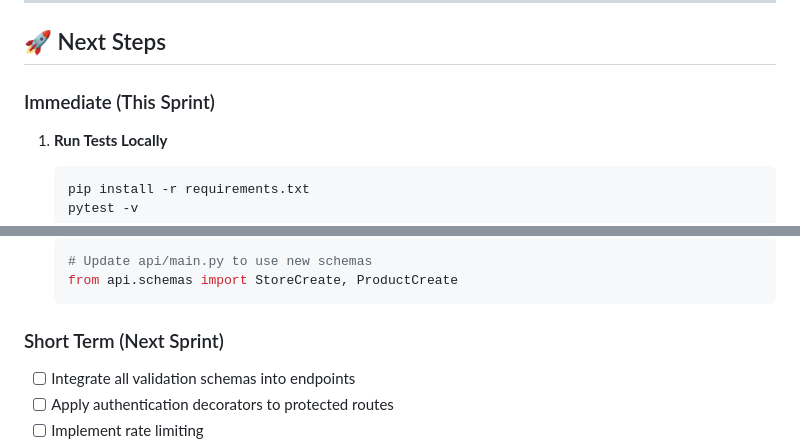
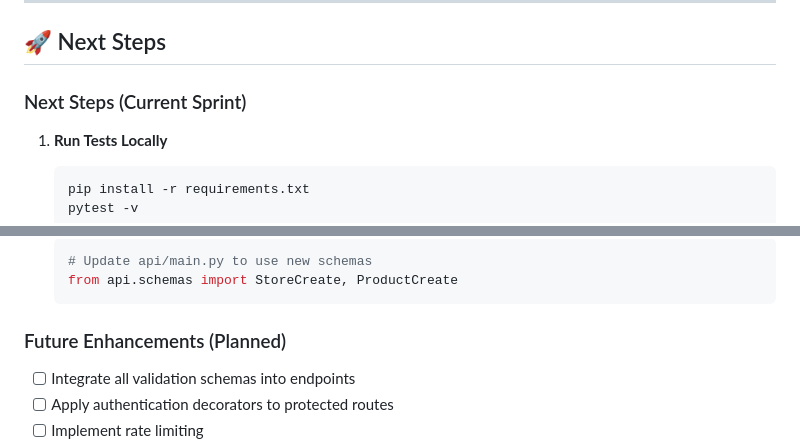
Before and after one commit to Madelleh123/VibeShop, a Markdown page: IMPROVEMENTS_COMPLETE.md, 2 parts joined by grey strips. GitHub-like rendering.

````diff
--- a/IMPROVEMENTS_COMPLETE.md
+++ b/IMPROVEMENTS_COMPLETE.md
@@ -277,7 +277,7 @@ https://github.com/Madelleh123/VibeShop
 
 ## 🚀 Next Steps
 
-### Immediate (This Sprint)
+### Next Steps (Current Sprint)
 1. **Run Tests Locally**
    ```bash
    pip install -r requirements.txt
@@ -296,7 +296,7 @@ https://github.com/Madelleh123/VibeShop
    from api.schemas import StoreCreate, ProductCreate
    ```
 
-### Short Term (Next Sprint)
+### Future Enhancements (Planned)
 - [ ] Integrate all validation schemas into endpoints
 - [ ] Apply authentication decorators to protected routes
 - [ ] Implement rate limiting
````
Also changed, not shown: other parts of IMPROVEMENTS_COMPLETE.md (+13 -13 lines), IMPLEMENTATION_GUIDE.md (+2 -2 lines).
